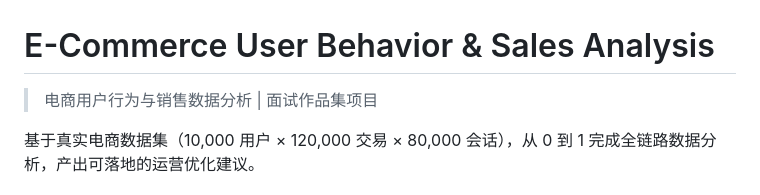
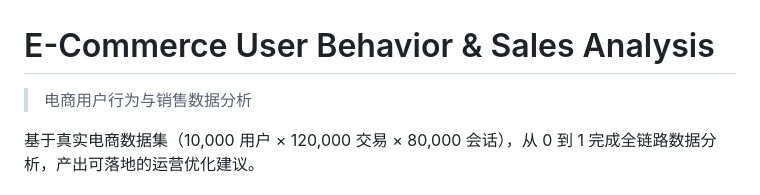
Before and after one commit to gaohui123321/ecommerce-analysis, a Markdown page: README.md, the part around the change. Drawn GitHub-style.

```diff
--- a/README.md
+++ b/README.md
@@ -1,6 +1,6 @@
 # E-Commerce User Behavior & Sales Analysis
 
-> 电商用户行为与销售数据分析 | 面试作品集项目
+> 电商用户行为与销售数据分析
 
 基于真实电商数据集（10,000 用户 × 120,000 交易 × 80,000 会话），从 0 到 1 完成全链路数据分析，产出可落地的运营优化建议。
 
```
